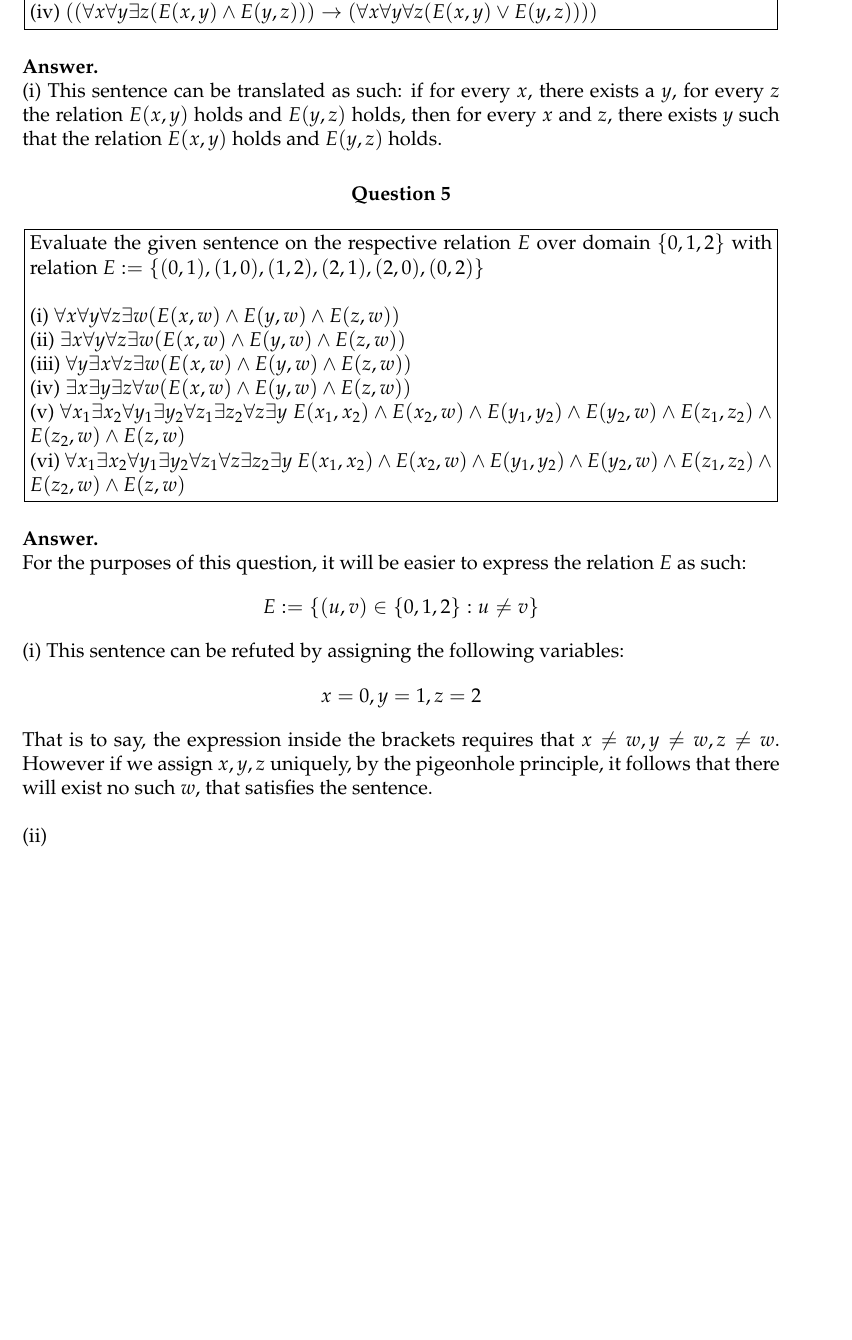
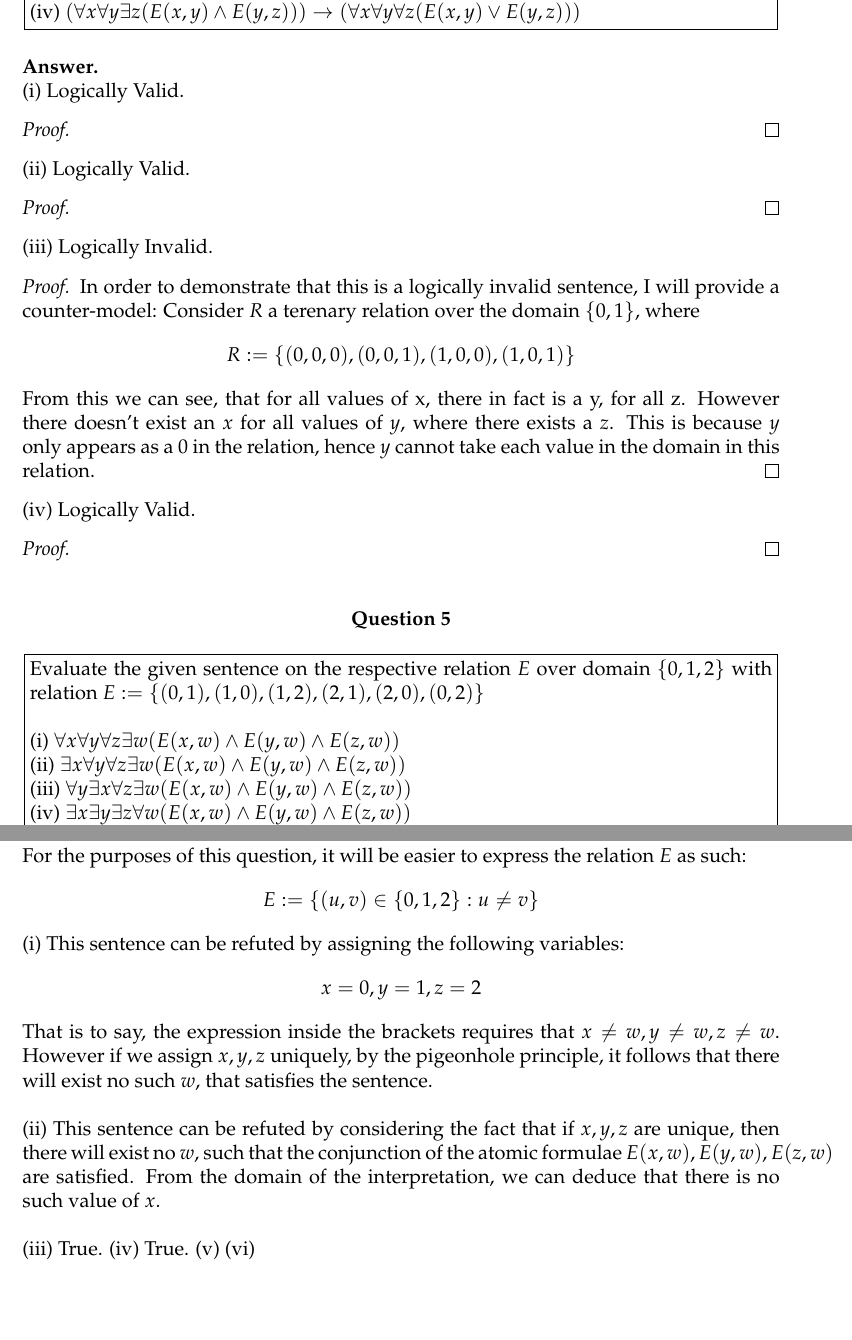
Before and after one commit to eozden-wq/CT-Logic-Coursework-24-25, a LaTeX problem sheet (written_work/main.tex): part of page 4 of 4 before the commit and two parts of pages 4 and 5 of 5 after it, the two joined at a grey line, cut so that both start at the same text, the shorter picture padded with empty space. Compiled offline with pdfLaTeX.

Commit message:
Basically did nothing except fix a bit of formatting, answer part 3 of question 4 and answered a few parts of question 5 with very little explanation

```diff
--- a/written_work/main.tex
+++ b/written_work/main.tex
@@ -159,7 +159,23 @@ The purpose of Tseitin's Algorithm is to take an arbitrary propositional formula
 \end{problem}
 
 \subsection*{Answer} \ \newline
-(i) This sentence can be translated as such: if for every $x$, there exists a $y$, for every $z$ the relation $E(x,y)$ holds and $E(y,z)$ holds, then for every $x$ and $z$, there exists $y$ such that the relation $E(x,y)$ holds and $E(y,z)$ holds.
+(i) Logically Valid.
+\begin{proof}
+\end{proof}  \noindent
+(ii) Logically Valid.
+\begin{proof}
+\end{proof} \noindent
+(iii) Logically Invalid.
+\begin{proof}
+In order to demonstrate that this is a logically invalid sentence, I will provide a counter-model: Consider $R$ a terenary relation over the domain $\{0, 1\}$, where
+$$
+R := \{(0,0,0),(0,0,1),(1,0,0),(1,0,1)\}
+$$
+From this we can see, that for all values of x, there in fact is a y, for all z. However there doesn't exist an $x$ for all values of $y$, where there exists a $z$. This is because $y$ only appears as a $0$ in the relation, hence $y$ cannot take each value in the domain in this relation.
+\end{proof} \noindent
+(iv) Logically Valid.
+\begin{proof}
+\end{proof} \noindent
 
 \section*{Question 5}
 
@@ -169,8 +185,8 @@ The purpose of Tseitin's Algorithm is to take an arbitrary propositional formula
   (ii) $\exists x \forall y \forall z \exists w (E(x,w) \wedge E(y,w) \wedge E(z,w))$ \\
   (iii) $\forall y \exists x \forall z \exists w (E(x,w) \wedge E(y,w) \wedge E(z,w))$ \\
   (iv) $\exists x \exists y \exists z \forall w (E(x,w) \wedge E(y,w) \wedge E(z,w))$ \\
-  (v) $\forall x_1 \exists x_2 \forall y_1 \exists y_2 \forall z_1 \exists z_2 \forall z \exists y \ E(x_1, x_2) \wedge E(x_2, w) \wedge E(y_1, y_2) \wedge E(y_2, w) \wedge E(z_1, z_2) \wedge E(z_2, w) \wedge E(z,w)$ \\
-  (vi) $\forall x_1 \exists x_2 \forall y_1 \exists y_2 \forall z_1 \forall z \exists z_2 \exists y \ E(x_1, x_2) \wedge E(x_2, w) \wedge E(y_1, y_2) \wedge E(y_2, w) \wedge E(z_1, z_2) \wedge E(z_2, w) \wedge E(z,w)$
+  (v) $\forall x_1 \exists x_2 \forall y_1 \exists y_2 \forall z_1 \exists z_2 \forall z \exists w \ E(x_1, x_2) \wedge E(x_2, w) \wedge E(y_1, y_2) \wedge E(y_2, w) \wedge E(z_1, z_2) \wedge E(z_2, w) \wedge E(z,w)$ \\
+  (vi) $\forall x_1 \exists x_2 \forall y_1 \exists y_2 \forall z_1 \forall z \exists z_2 \exists w \ E(x_1, x_2) \wedge E(x_2, w) \wedge E(y_1, y_2) \wedge E(y_2, w) \wedge E(z_1, z_2) \wedge E(z_2, w) \wedge E(z,w)$
 \end{problem}
 
 \subsection*{Answer} \ \newline
@@ -183,5 +199,9 @@ $$
 x = 0, y = 1, z = 2
 $$
 That is to say, the expression inside the brackets requires that $x \neq w, y \neq w, z \neq w$. However if we assign $x,y,z$ uniquely, by the pigeonhole principle, it follows that there will exist no such $w$, that satisfies the sentence. \newline \newline
-(ii)
+(ii) This sentence can be refuted by considering the fact that if $x, y, z$ are unique, then there will exist no $w$, such that the conjunction of the atomic formulae $E(x,w), E(y,w), E(z,w)$ are satisfied. From the domain of the interpretation, we can deduce that there is no such value of $x$. \newline \newline
+(iii) True.
+(iv) True.
+(v)
+(vi)
 \end{document}
```
Also changed, not shown: written_work/main.pdf, written_work/main.tex (6 more changed lines).
